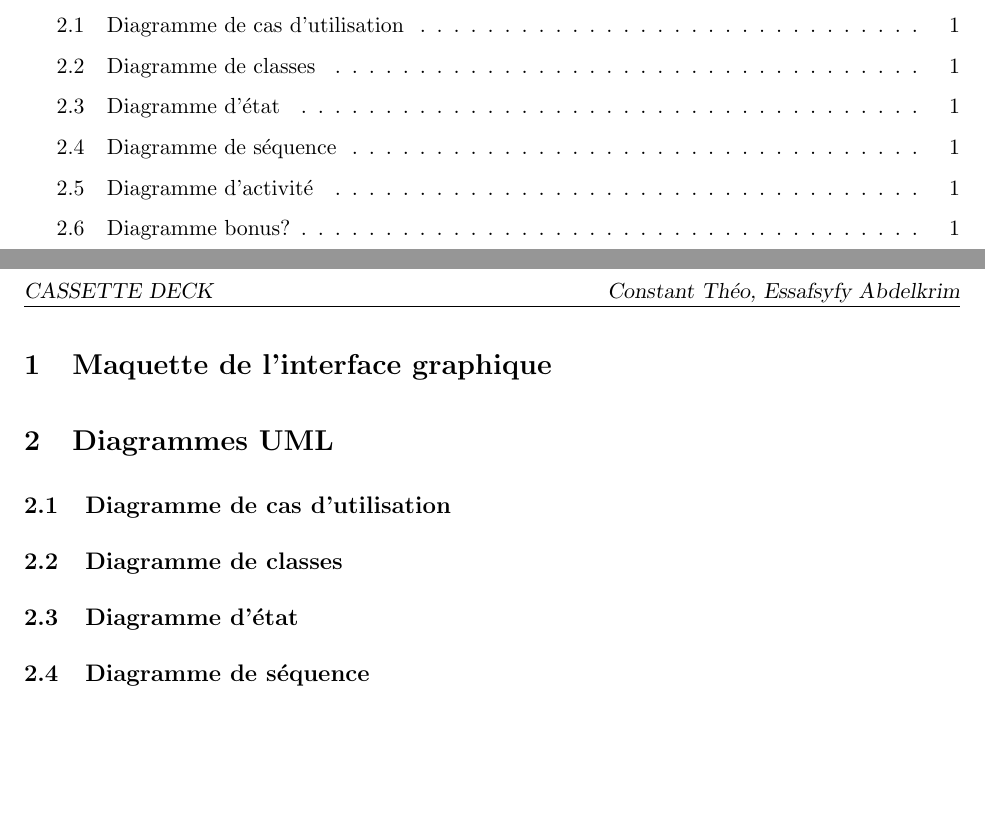
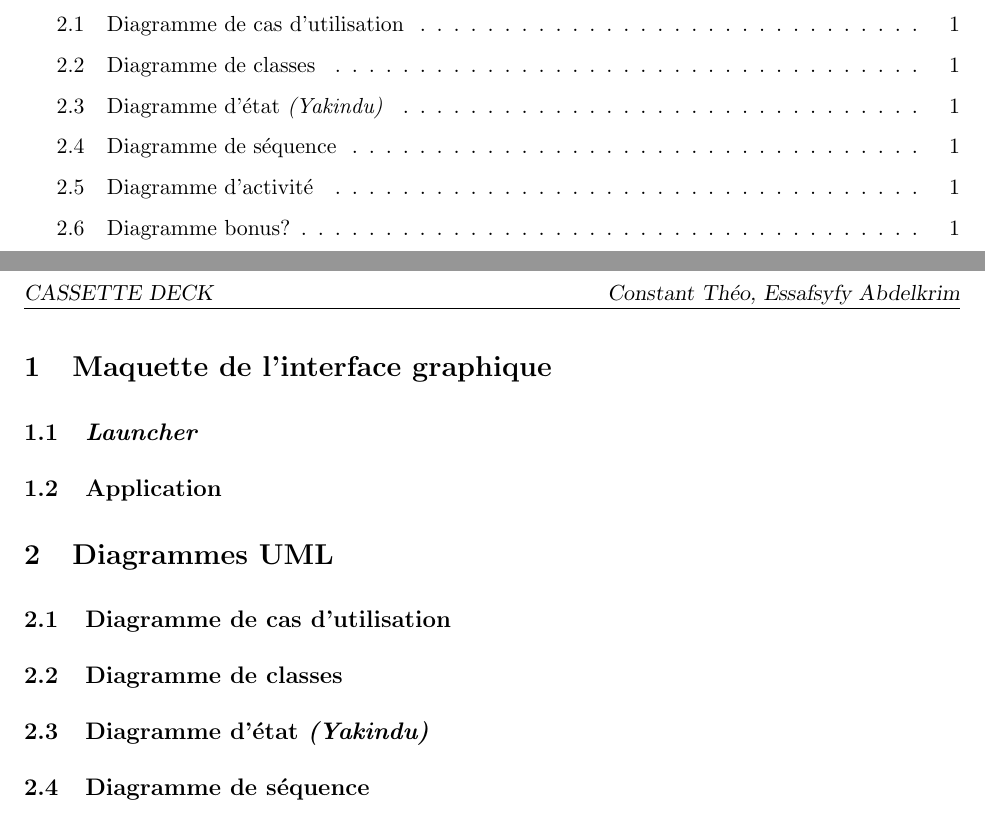
Before and after one commit to Virtuosek/CassetteDeck, a LaTeX document (report/Rapport.tex): two parts of pages 2 and 3 of 3, joined at a grey line, cut so that both start at the same text, the shorter picture padded with empty space. Compiled offline with pdfLaTeX.

Commit message:
Started working on seq diag. Modified tex report

```diff
--- a/report/Rapport.tex
+++ b/report/Rapport.tex
@@ -48,10 +48,12 @@ Par Constant Théo et Essafsyfy Abdelkrim\\
 \setcounter{page}{1} %1st page is after table of contents
 
 \section{Maquette de l'interface graphique}
+\subsection{\textit{Launcher}}
+\subsection{Application}
 \section{Diagrammes UML}
 \subsection{Diagramme de cas d'utilisation}
 \subsection{Diagramme de classes}
-\subsection{Diagramme d'état}
+\subsection{Diagramme d'état \textit{(Yakindu)}}
 \subsection{Diagramme de séquence}
 \subsection{Diagramme d'activité}
 \subsection{Diagramme bonus?}
```
Also changed, not shown: report/Rapport.pdf, 5 other files.
